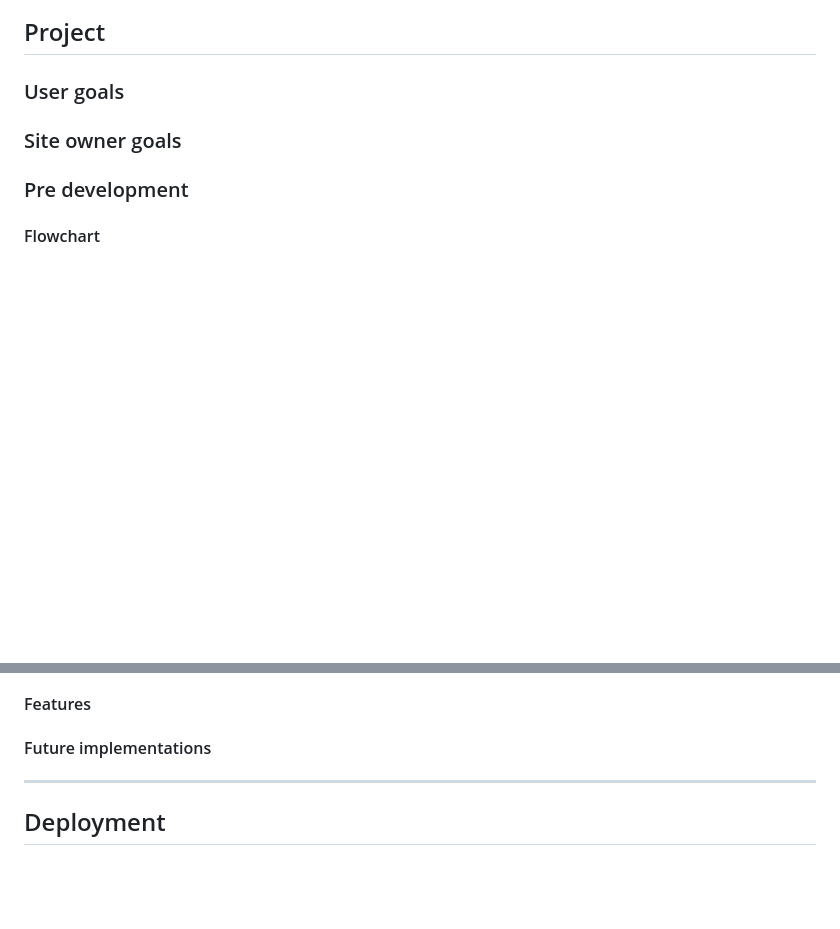
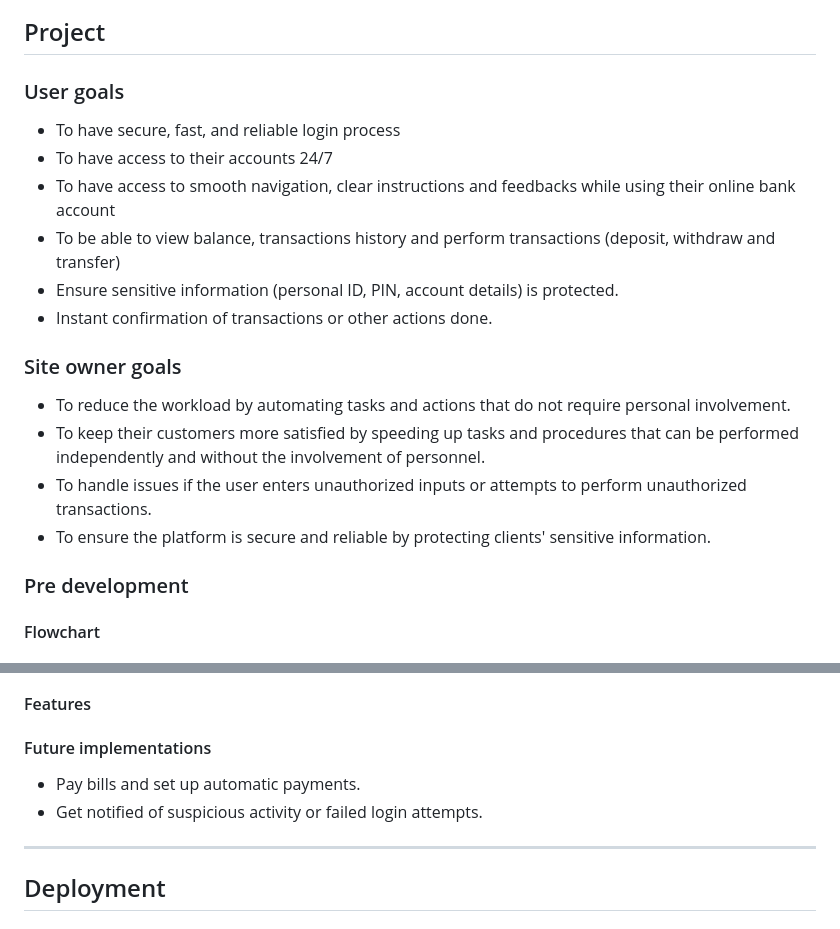
Before and after one commit to Fariba-Kamani/online-bank-account-system, a Markdown page: README.md, 2 parts joined by grey strips. Drawn GitHub-style; blank space fills up the shorter version.

Commit message:
Add content to README.md file about the user and site owner goals

```diff
--- a/README.md
+++ b/README.md
@@ -41,7 +41,19 @@ Visit the deployed site: [Online Bank Account System](https://online-bank-accoun
 
 ### User goals
 
+* To have secure, fast, and reliable login process
+* To have access to their accounts 24/7
+* To have access to smooth navigation, clear instructions and feedbacks while using their online bank account
+* To be able to view balance, transactions history and perform transactions (deposit, withdraw and transfer)
+* Ensure sensitive information (personal ID, PIN, account details) is protected.
+* Instant confirmation of transactions or other actions done.
+
 ### Site owner goals
+
+* To reduce the workload by automating tasks and actions that do not require personal involvement.
+* To keep their customers more satisfied by speeding up tasks and procedures that can be performed independently and without the involvement of personnel.
+* To handle issues if the user enters unauthorized inputs or attempts to perform unauthorized transactions.
+* To ensure the platform is secure and reliable by protecting clients' sensitive information.
 
 ### Pre development
 
@@ -60,6 +72,10 @@ Visit the deployed site: [Online Bank Account System](https://online-bank-accoun
 #### Features
 
 #### Future implementations
+
+ * Pay bills and set up automatic payments.
+ * Get notified of suspicious activity or failed login attempts.
+
 
 - - -
 ## Deployment
```
